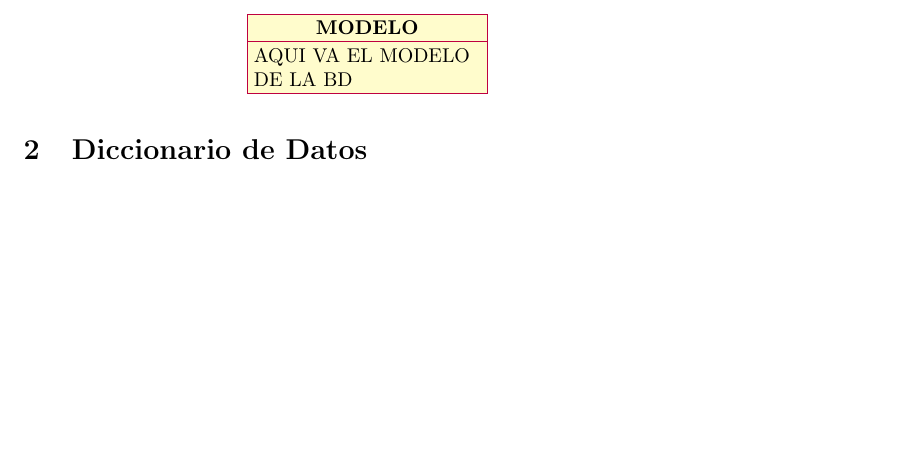
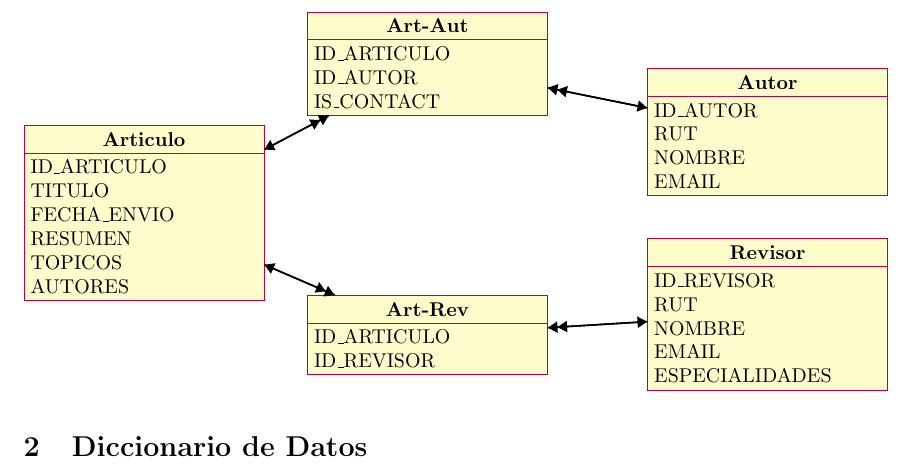
Before and after one commit to madmti/Tarea_1, a LaTeX document (Tex/Modelo.tex): part of page 2 of 2, cut at the place of the change, the shorter picture padded with empty space. Compiled offline with pdfLaTeX.

```diff
--- a/Tex/Modelo.tex
+++ b/Tex/Modelo.tex
@@ -59,9 +59,51 @@
 
 \begin{center}
 \begin{tikzpicture}
-    \begin{class}[text width=4cm]{MODELO}{0 ,0}
-        \attribute{AQUI VA EL MODELO DE LA BD}
+    \begin{class}[text width=4cm]{Articulo}{0 ,-2}
+        \attribute{ID\_ARTICULO}
+        \attribute{TITULO}
+        \attribute{FECHA\_ENVIO}
+        \attribute{RESUMEN}
+        \attribute{TOPICOS}
+        \attribute{AUTORES}
     \end{class}
+
+    \begin{class}[text width=4cm]{Art-Aut}{5 ,0}
+        \attribute{ID\_ARTICULO}
+        \attribute{ID\_AUTOR}
+        \attribute{IS\_CONTACT}
+    \end{class}
+
+    \begin{class}[text width=4cm]{Autor}{11 ,-1}
+        \attribute{ID\_AUTOR}
+        \attribute{RUT}
+        \attribute{NOMBRE}
+        \attribute{EMAIL}
+    \end{class}
+
+    \begin{class}[text width=4cm]{Art-Rev}{5 ,-5}
+        \attribute{ID\_ARTICULO}
+        \attribute{ID\_REVISOR}
+    \end{class}
+
+    \begin{class}[text width=4cm]{Revisor}{11 ,-4}
+        \attribute{ID\_REVISOR}
+        \attribute{RUT}
+        \attribute{NOMBRE}
+        \attribute{EMAIL}
+        \attribute{ESPECIALIDADES}
+    \end{class}
+
+    \draw [thick,-{Triangle}{Triangle}] (Articulo) --++ (Art-Rev);
+    \draw [thick, -{Triangle}] (Art-Rev) --++ (Articulo);
+    \draw [thick,-{Triangle}{Triangle}] (Revisor) --++ (Art-Rev);
+    \draw [thick, -{Triangle}] (Art-Rev) --++ (Revisor);
+
+    \draw [thick,-{Triangle}{Triangle}] (Articulo) --++ (Art-Aut);
+    \draw [thick, -{Triangle}] (Art-Aut) --++ (Articulo);
+    \draw [thick,-{Triangle}{Triangle}] (Autor) --++ (Art-Aut);
+    \draw [thick, -{Triangle}] (Art-Aut) --++ (Autor);
+
 \end{tikzpicture}
 \end{center}
 
```
Also changed, not shown: README.txt, Tex/Modelo.pdf, 3 other files.
